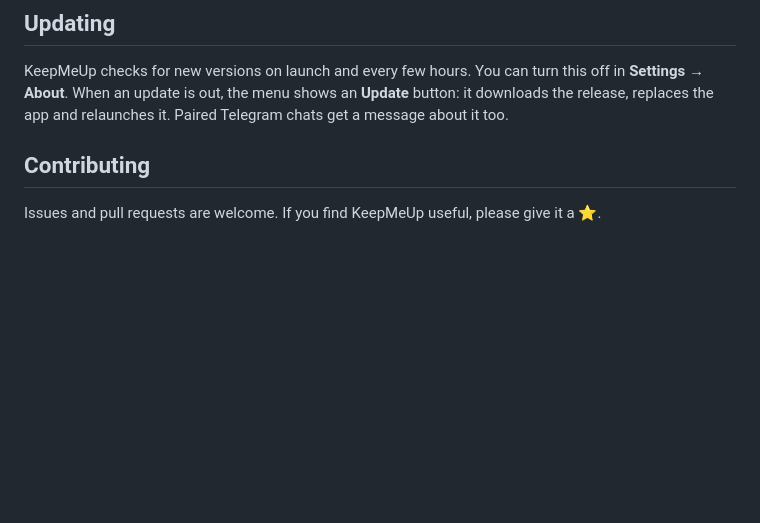
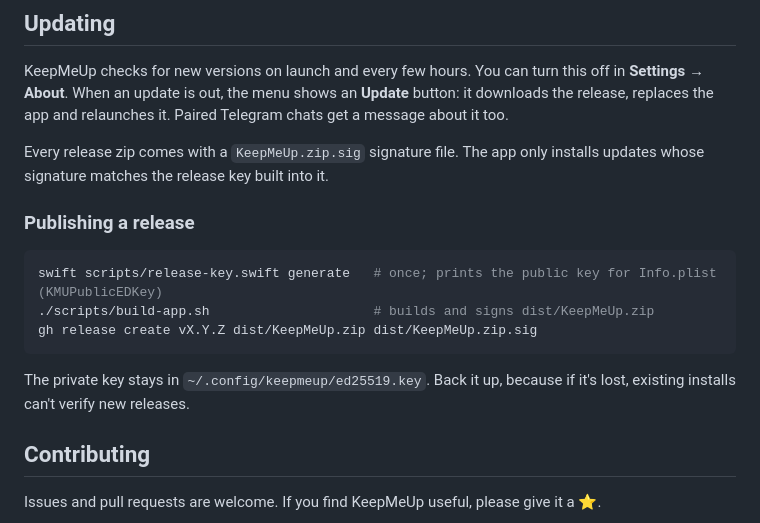
Before and after one commit to amirhp-com/KeepMeUp, a Markdown page: README.md, the part around the change. GitHub-like rendering; blank space fills up the shorter version.

Commit message:
Document release signing

````diff
--- a/README.md
+++ b/README.md
@@ -132,6 +132,18 @@ The power assertions are released right away, and your normal sleep settings app
 
 KeepMeUp checks for new versions on launch and every few hours. You can turn this off in **Settings → About**. When an update is out, the menu shows an **Update** button: it downloads the release, replaces the app and relaunches it. Paired Telegram chats get a message about it too.
 
+Every release zip comes with a `KeepMeUp.zip.sig` signature file. The app only installs updates whose signature matches the release key built into it.
+
+### Publishing a release
+
+```bash
+swift scripts/release-key.swift generate   # once; prints the public key for Info.plist (KMUPublicEDKey)
+./scripts/build-app.sh                     # builds and signs dist/KeepMeUp.zip
+gh release create vX.Y.Z dist/KeepMeUp.zip dist/KeepMeUp.zip.sig
+```
+
+The private key stays in `~/.config/keepmeup/ed25519.key`. Back it up, because if it's lost, existing installs can't verify new releases.
+
 ## Contributing
 
 Issues and pull requests are welcome. If you find KeepMeUp useful, please give it a ⭐️.
````
